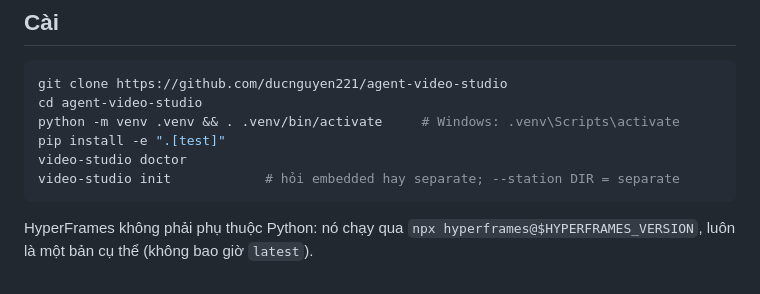
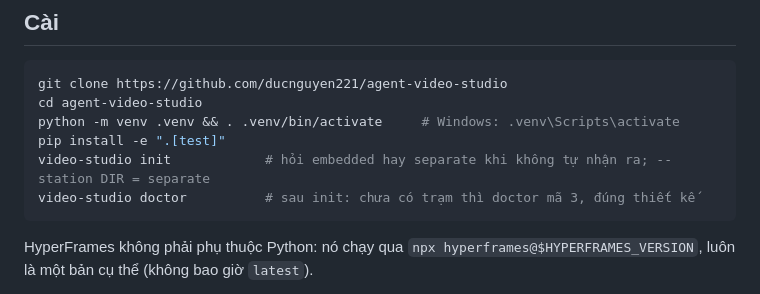
Before and after one commit to ducnguyen221/agent-video-studio, a Markdown page: README.vi.md, the part around the change. GitHub-like rendering.

````diff
--- a/README.vi.md
+++ b/README.vi.md
@@ -37,8 +37,8 @@ git clone https://github.com/ducnguyen221/agent-video-studio
 cd agent-video-studio
 python -m venv .venv && . .venv/bin/activate     # Windows: .venv\Scripts\activate
 pip install -e ".[test]"
-video-studio doctor
-video-studio init            # hỏi embedded hay separate; --station DIR = separate
+video-studio init            # hỏi embedded hay separate khi không tự nhận ra; --station DIR = separate
+video-studio doctor          # sau init: chưa có trạm thì doctor mã 3, đúng thiết kế
 ```
 
 HyperFrames không phải phụ thuộc Python: nó chạy qua `npx hyperframes@$HYPERFRAMES_VERSION`,
````
Also changed, not shown: README.md (+2 -2 lines).
